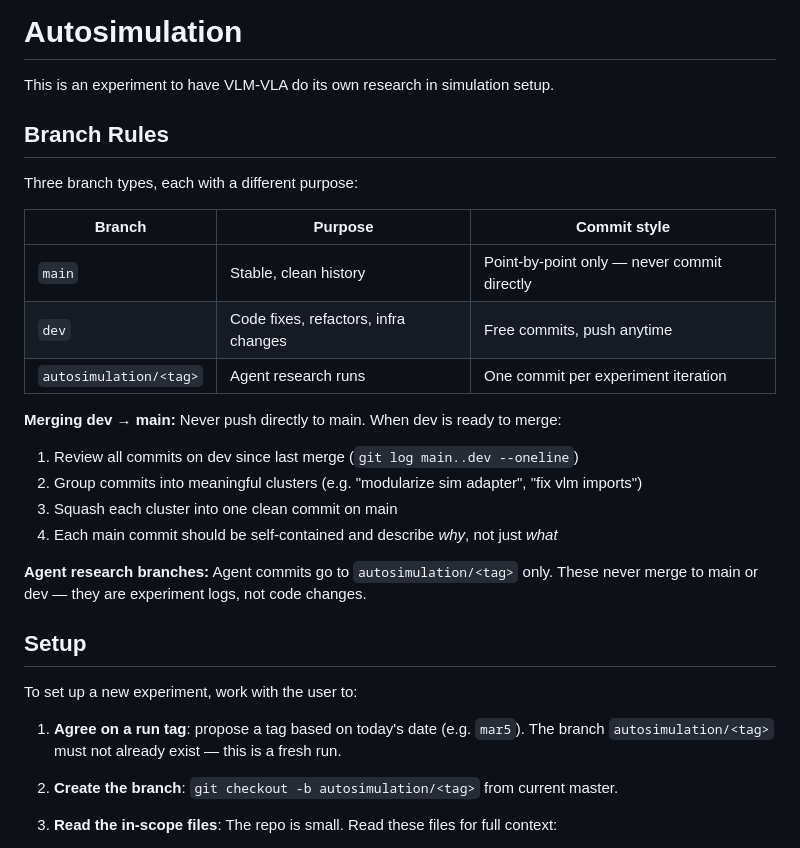
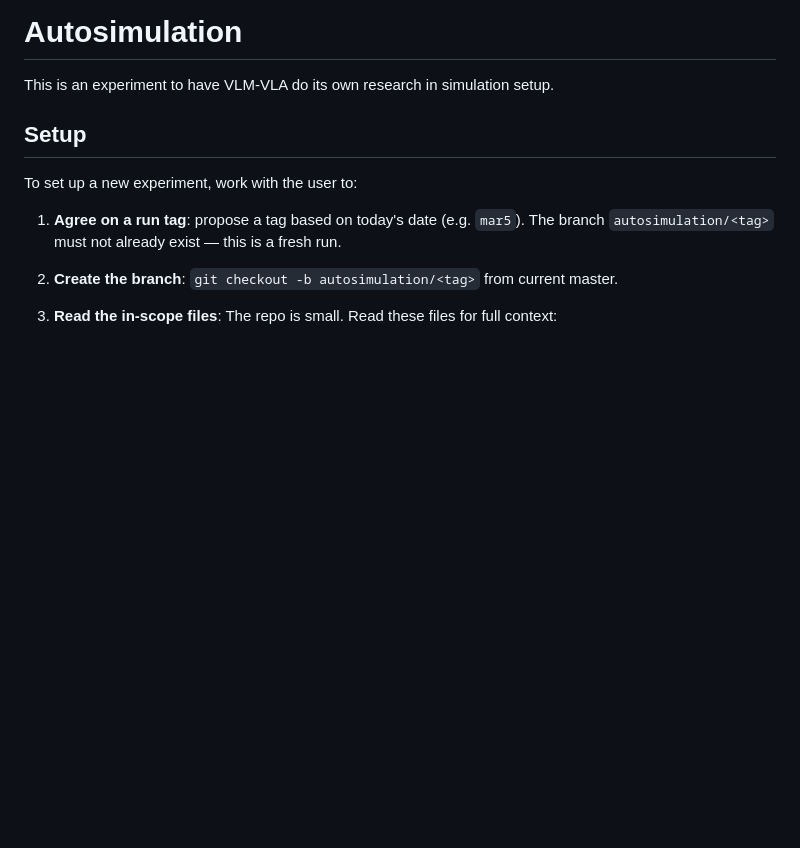
Before and after one commit to owenk3/autosimulation, a Markdown page: program.md, the part around the change. Drawn GitHub-style; blank space fills up the shorter version.

Commit message:
Revert branch rules from program.md

```diff
--- a/program.md
+++ b/program.md
@@ -1,25 +1,5 @@
 # Autosimulation
 This is an experiment to have VLM-VLA do its own research in simulation setup.
-
-## Branch Rules
-
-Three branch types, each with a different purpose:
-
-| Branch | Purpose | Commit style |
-|--------|---------|--------------|
-| `main` | Stable, clean history | Point-by-point only — never commit directly |
-| `dev` | Code fixes, refactors, infra changes | Free commits, push anytime |
-| `autosimulation/<tag>` | Agent research runs | One commit per experiment iteration |
-
-**Merging dev → main:**
-Never push directly to main. When dev is ready to merge:
-1. Review all commits on dev since last merge (`git log main..dev --oneline`)
-2. Group commits into meaningful clusters (e.g. "modularize sim adapter", "fix vlm imports")
-3. Squash each cluster into one clean commit on main
-4. Each main commit should be self-contained and describe *why*, not just *what*
-
-**Agent research branches:**
-Agent commits go to `autosimulation/<tag>` only. These never merge to main or dev — they are experiment logs, not code changes.
 
 ## Setup
 
```
